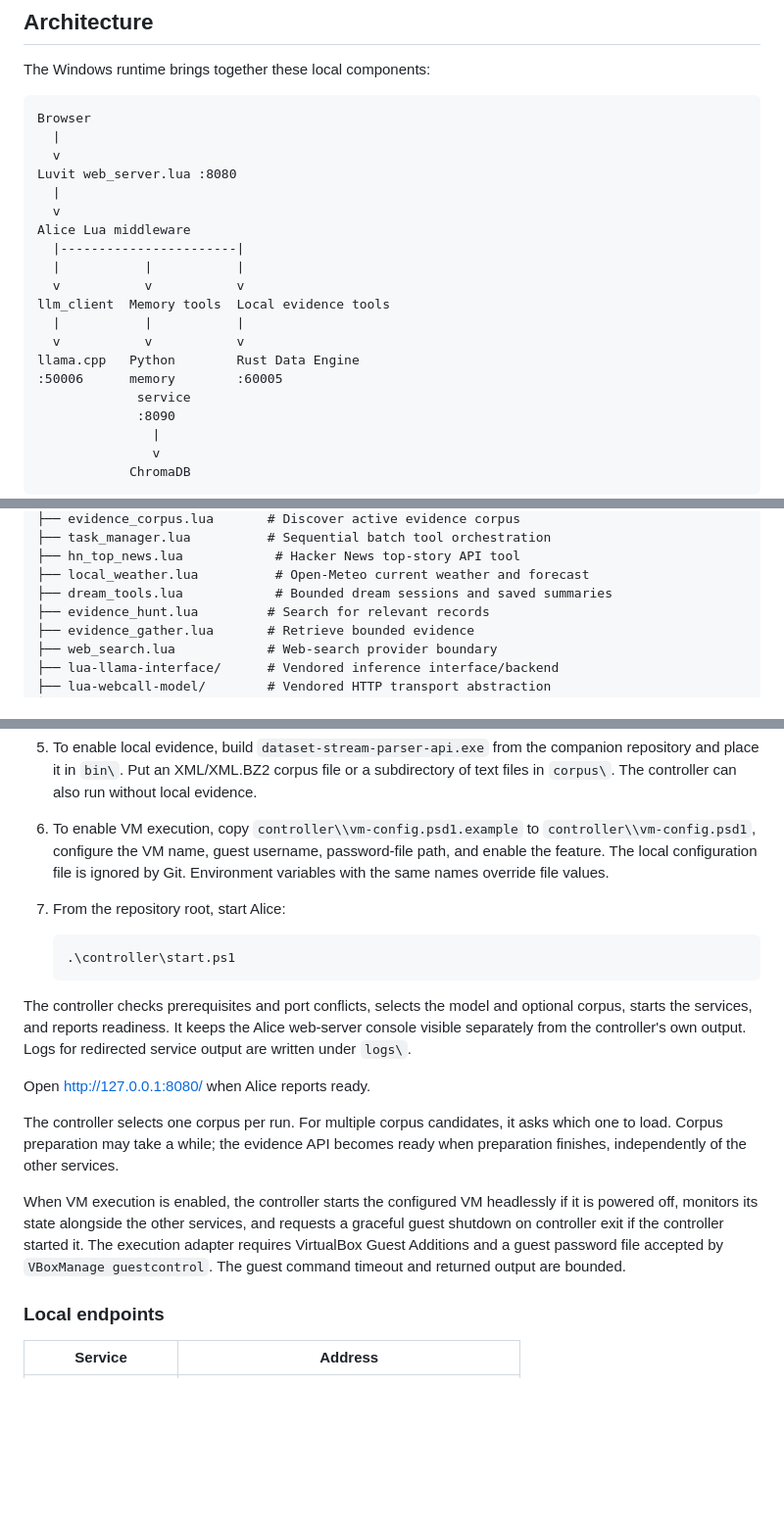
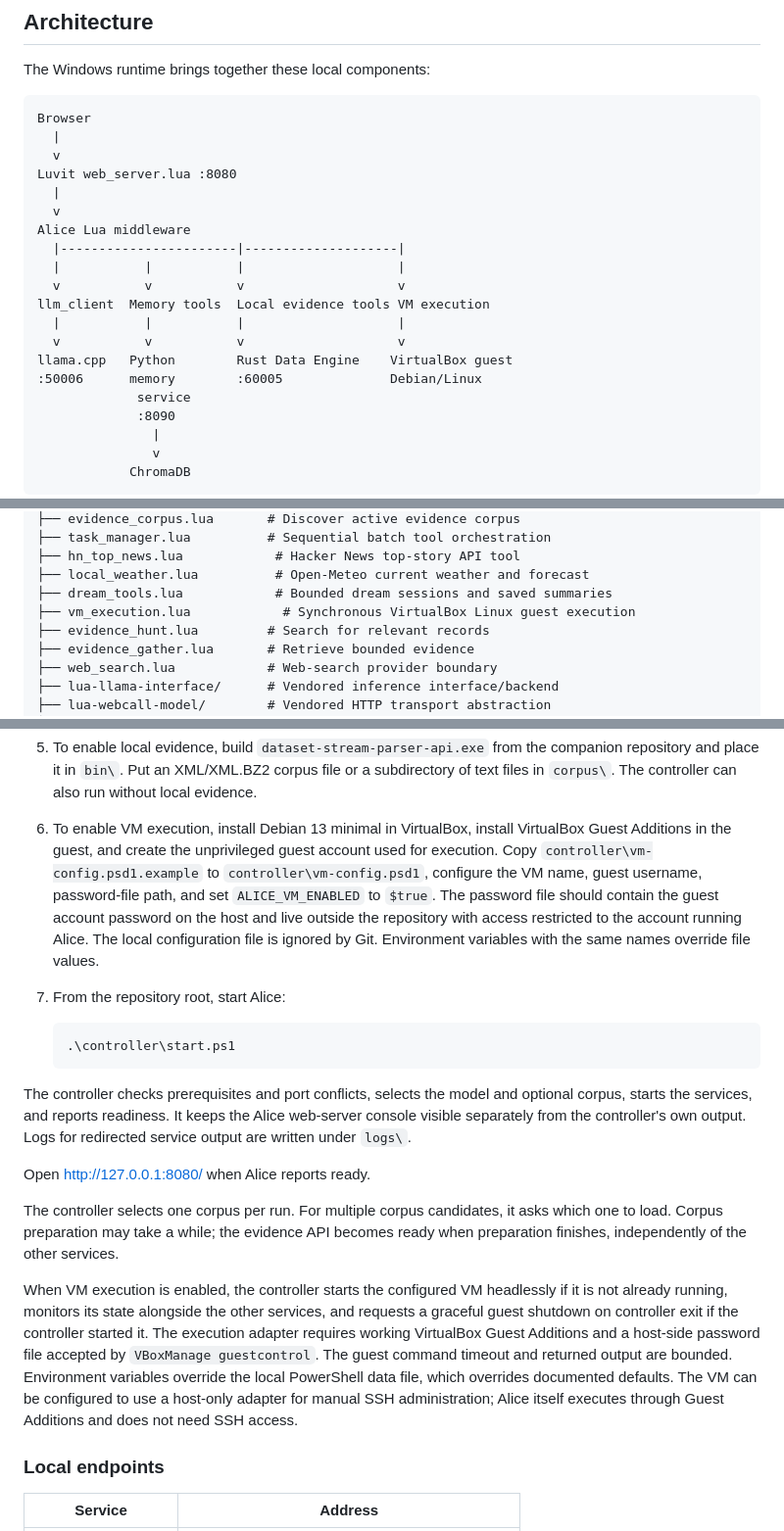
Before and after one commit to OverrideDeveloper/AliceWebAI, a Markdown page: Readme.md, 3 parts joined by grey strips. Shown at 98% size. Drawn GitHub-style; blank space fills up the shorter version.

Commit message:
Clarify VM setup and configuration

```diff
--- a/Readme.md
+++ b/Readme.md
@@ -28,14 +28,14 @@ Luvit web_server.lua :8080
   |
   v
 Alice Lua middleware
-  |-----------------------|
-  |           |           |
-  v           v           v
-llm_client  Memory tools  Local evidence tools
-  |           |           |
-  v           v           v
-llama.cpp   Python        Rust Data Engine
-:50006      memory        :60005
+  |-----------------------|--------------------|
+  |           |           |                    |
+  v           v           v                    v
+llm_client  Memory tools  Local evidence tools VM execution
+  |           |           |                    |
+  v           v           v                    v
+llama.cpp   Python        Rust Data Engine    VirtualBox guest
+:50006      memory        :60005              Debian/Linux
              service
              :8090
                |
@@ -72,6 +72,7 @@ AliceWebAI/
 ├── hn_top_news.lua            # Hacker News top-story API tool
 ├── local_weather.lua          # Open-Meteo current weather and forecast
 ├── dream_tools.lua            # Bounded dream sessions and saved summaries
+├── vm_execution.lua            # Synchronous VirtualBox Linux guest execution
 ├── evidence_hunt.lua         # Search for relevant records
 ├── evidence_gather.lua       # Retrieve bounded evidence
 ├── web_search.lua            # Web-search provider boundary
@@ -123,7 +124,7 @@ No Ollama installation is required.
 
 5. To enable local evidence, build `dataset-stream-parser-api.exe` from the companion repository and place it in `bin\`. Put an XML/XML.BZ2 corpus file or a subdirectory of text files in `corpus\`. The controller can also run without local evidence.
 
-6. To enable VM execution, copy `controller\\vm-config.psd1.example` to `controller\\vm-config.psd1`, configure the VM name, guest username, password-file path, and enable the feature. The local configuration file is ignored by Git. Environment variables with the same names override file values.
+6. To enable VM execution, install Debian 13 minimal in VirtualBox, install VirtualBox Guest Additions in the guest, and create the unprivileged guest account used for execution. Copy `controller\vm-config.psd1.example` to `controller\vm-config.psd1`, configure the VM name, guest username, password-file path, and set `ALICE_VM_ENABLED` to `$true`. The password file should contain the guest account password on the host and live outside the repository with access restricted to the account running Alice. The local configuration file is ignored by Git. Environment variables with the same names override file values.
 
 7. From the repository root, start Alice:
 
@@ -137,7 +138,7 @@ Open [http://127.0.0.1:8080/](http://127.0.0.1:8080/) when Alice reports ready.
 
 The controller selects one corpus per run. For multiple corpus candidates, it asks which one to load. Corpus preparation may take a while; the evidence API becomes ready when preparation finishes, independently of the other services.
 
-When VM execution is enabled, the controller starts the configured VM headlessly if it is powered off, monitors its state alongside the other services, and requests a graceful guest shutdown on controller exit if the controller started it. The execution adapter requires VirtualBox Guest Additions and a guest password file accepted by `VBoxManage guestcontrol`. The guest command timeout and returned output are bounded.
+When VM execution is enabled, the controller starts the configured VM headlessly if it is not already running, monitors its state alongside the other services, and requests a graceful guest shutdown on controller exit if the controller started it. The execution adapter requires working VirtualBox Guest Additions and a host-side password file accepted by `VBoxManage guestcontrol`. The guest command timeout and returned output are bounded. Environment variables override the local PowerShell data file, which overrides documented defaults. The VM can be configured to use a host-only adapter for manual SSH administration; Alice itself executes through Guest Additions and does not need SSH access.
 
 ### Local endpoints
 
```
